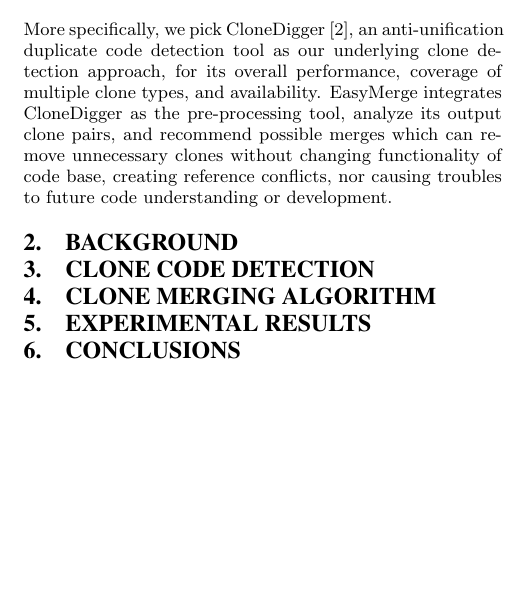
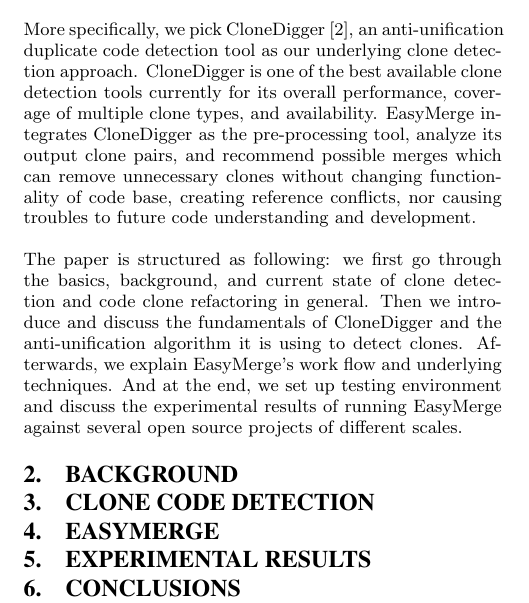
Before and after one commit to h2oloopan/easymerge, a LaTeX paper (paper/paper.tex): part of one column of the page before the commit and part of one column of page 1 of 2 after it, cut so that both start at the same text, the shorter picture padded with empty space. Compiled offline with pdfLaTeX.

Commit message:
write more to paper

```diff
--- a/paper/paper.tex
+++ b/paper/paper.tex
@@ -129,13 +132,20 @@ have already been proposed. However, how to deal with detected clones, e.g. how
 unnecessary clones still remain a big problem in not only commercial but also academic domain. As a result, in this paper, we try to classify code clones and build
 a recommendation system called EasyMerge to help developers merge unnecessary clones on top of current state-of-the-art clone detection approach.
 
-More specifically, we pick CloneDigger \cite{bulychev}, an anti-unification duplicate code detection tool as our underlying clone detection approach, for its overall performance, coverage of multiple clone types, and availability. EasyMerge integrates CloneDigger as the pre-processing tool, analyze its output clone pairs, and recommend possible merges which can remove unnecessary clones without changing functionality of code base, creating reference conflicts, nor causing troubles to future code understanding or development.
+More specifically, we pick CloneDigger \cite{bulychev}, an anti-unification duplicate code detection tool as our underlying clone detection approach. CloneDigger is one of the best available
+clone detection tools currently for its overall performance, coverage of multiple clone types, and availability.
+EasyMerge integrates CloneDigger as the pre-processing tool, analyze its output clone pairs, and recommend possible merges which can remove unnecessary clones without changing functionality of code base, creating reference conflicts, nor causing troubles to future code understanding and development.
+
+The paper is structured as following: we first go through the basics, background, and current state of clone detection and code clone refactoring in general.
+Then we introduce and discuss the fundamentals of CloneDigger and the anti-unification algorithm it is using to detect clones. Afterwards, we explain EasyMerge's
+work flow and underlying techniques. And at the end, we set up testing environment and discuss the experimental results of running EasyMerge against several
+open source projects of different scales.
 
 \section{Background}
 
 \section{Clone Code Detection}
 
-\section{Clone Merging Algorithm}
+\section{EasyMerge}
 
 \section{Experimental Results}
 
```
Also changed, not shown: paper/paper.pdf, paper/paper.tex (5 more changed lines), 3 other files.
